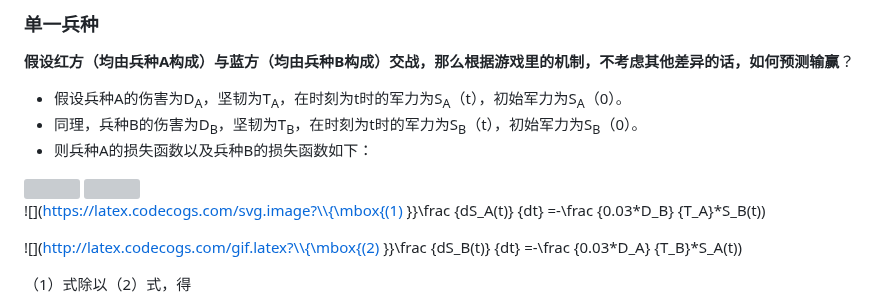
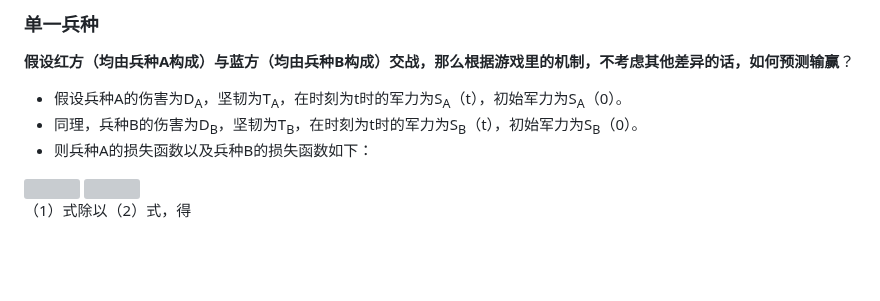
Before and after one commit to ZJUZBW/CK3-Battle, a Markdown page: README.md, the part around one of its changes. Rendered like a GitHub page; blank space fills up the shorter version; grey boxes are pictures that could not be loaded.

```diff
--- a/README.md
+++ b/README.md
@@ -170,9 +170,5 @@
 
 <img src="http://latex.codecogs.com/gif.latex?\\{\mbox{(2) }}\frac {dS_B(t)} {dt} =-\frac {0.03*D_A} {T_B}*S_A(t)">
 
-![](https://latex.codecogs.com/svg.image?\\{\mbox{(1) }}\frac {dS_A(t)} {dt} =-\frac {0.03*D_B} {T_A}*S_B(t))
-
-![](http://latex.codecogs.com/gif.latex?\\{\mbox{(2) }}\frac {dS_B(t)} {dt} =-\frac {0.03*D_A} {T_B}*S_A(t))
-
 （1）式除以（2）式，得
 
```
Also changed, not shown: other parts of README.md (+2 -2 lines).
